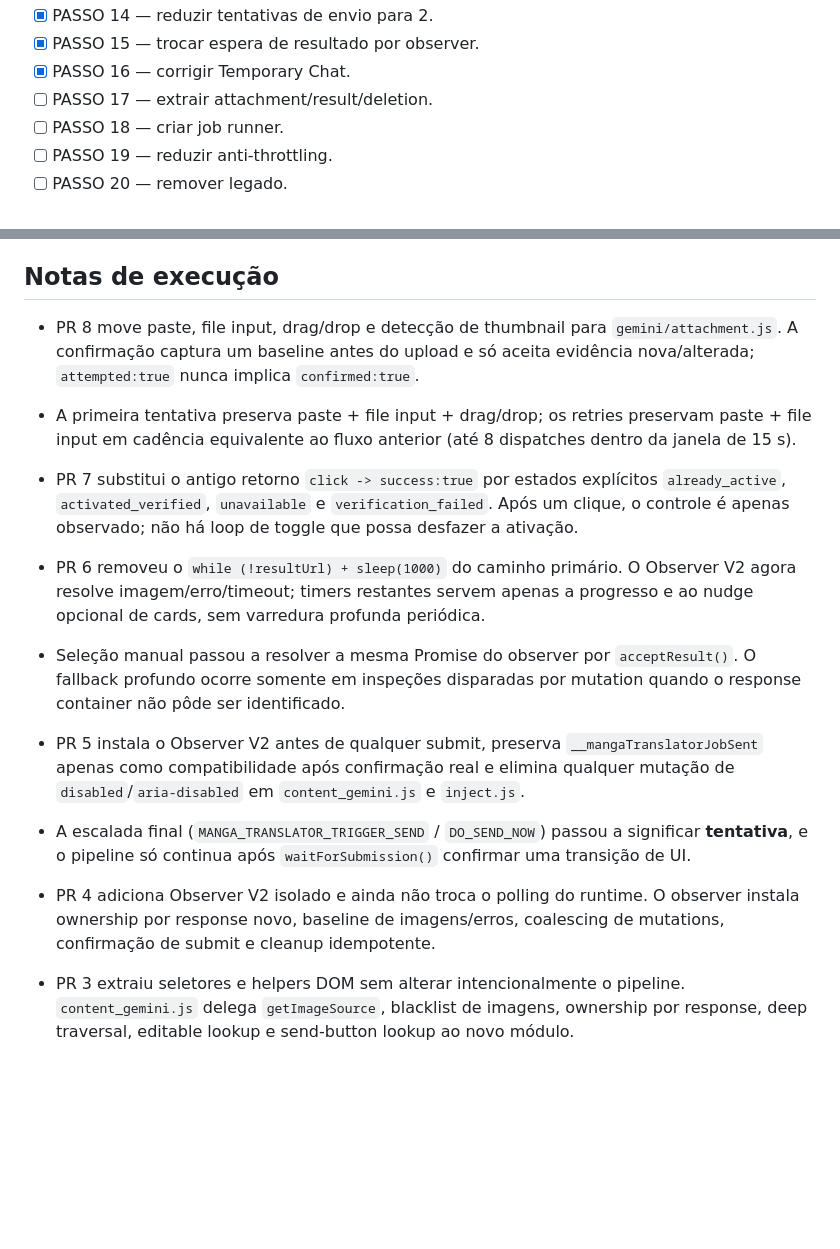
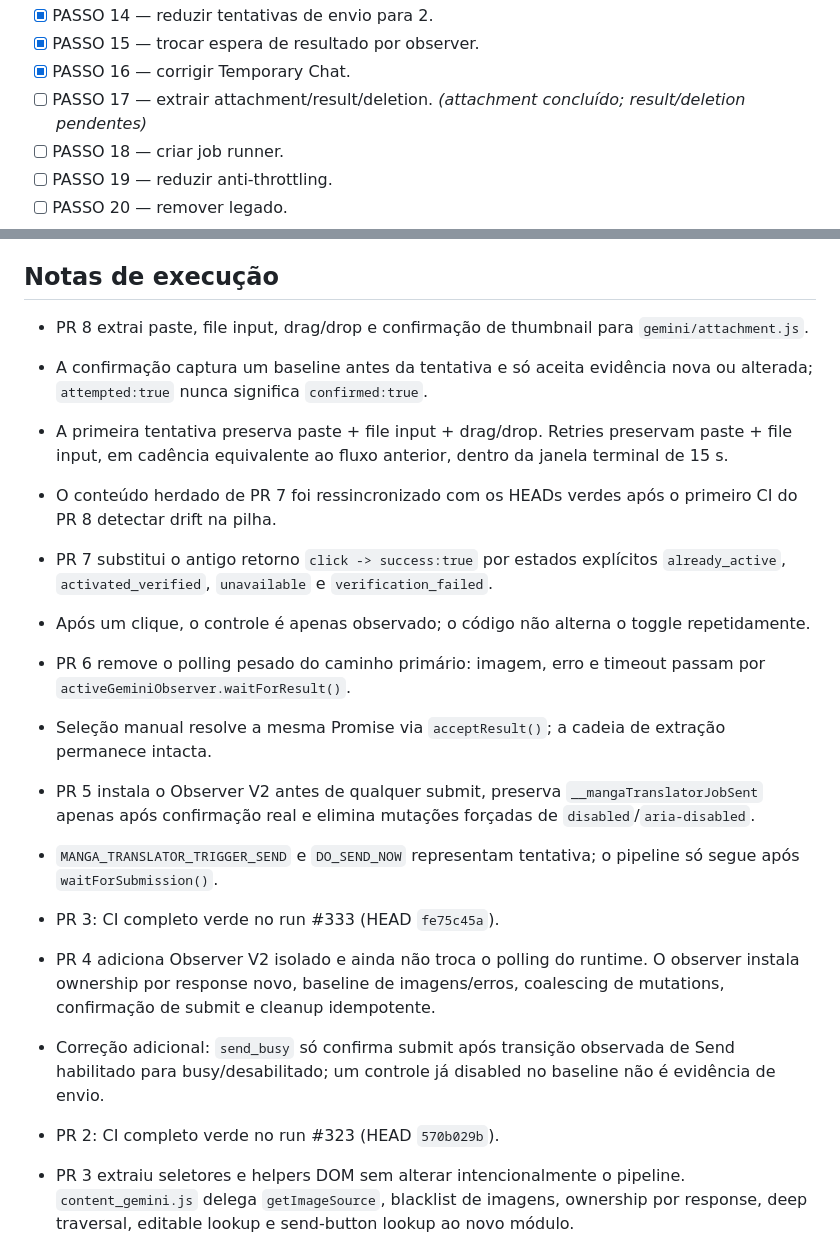
Before and after one commit to Diesper/MangaTranslator-v5, a Markdown page: status.md, 2 parts joined by grey strips. Rendered like a GitHub page; blank space fills up the shorter version.

Commit message:
docs: rebuild PR8 tracker on green PR7 base

```diff
--- a/status.md
+++ b/status.md
@@ -28,7 +28,7 @@
 - [x] PASSO 14 — reduzir tentativas de envio para 2.
 - [x] PASSO 15 — trocar espera de resultado por observer.
 - [x] PASSO 16 — corrigir Temporary Chat.
-- [ ] PASSO 17 — extrair attachment/result/deletion.
+- [ ] PASSO 17 — extrair attachment/result/deletion. *(attachment concluído; result/deletion pendentes)*
 - [ ] PASSO 18 — criar job runner.
 - [ ] PASSO 19 — reduzir anti-throttling.
 - [ ] PASSO 20 — remover legado.
@@ -162,18 +162,25 @@
 
 ## Notas de execução
 
-- PR 8 move paste, file input, drag/drop e detecção de thumbnail para `gemini/attachment.js`. A confirmação captura um baseline antes do upload e só aceita evidência nova/alterada; `attempted:true` nunca implica `confirmed:true`.
-- A primeira tentativa preserva paste + file input + drag/drop; os retries preservam paste + file input em cadência equivalente ao fluxo anterior (até 8 dispatches dentro da janela de 15 s).
+- PR 8 extrai paste, file input, drag/drop e confirmação de thumbnail para `gemini/attachment.js`.
+- A confirmação captura um baseline antes da tentativa e só aceita evidência nova ou alterada; `attempted:true` nunca significa `confirmed:true`.
+- A primeira tentativa preserva paste + file input + drag/drop. Retries preservam paste + file input, em cadência equivalente ao fluxo anterior, dentro da janela terminal de 15 s.
+- O conteúdo herdado de PR 7 foi ressincronizado com os HEADs verdes após o primeiro CI do PR 8 detectar drift na pilha.
 
-- PR 7 substitui o antigo retorno `click -> success:true` por estados explícitos `already_active`, `activated_verified`, `unavailable` e `verification_failed`. Após um clique, o controle é apenas observado; não há loop de toggle que possa desfazer a ativação.
+- PR 7 substitui o antigo retorno `click -> success:true` por estados explícitos `already_active`, `activated_verified`, `unavailable` e `verification_failed`.
+- Após um clique, o controle é apenas observado; o código não alterna o toggle repetidamente.
 
-- PR 6 removeu o `while (!resultUrl) + sleep(1000)` do caminho primário. O Observer V2 agora resolve imagem/erro/timeout; timers restantes servem apenas a progresso e ao nudge opcional de cards, sem varredura profunda periódica.
-- Seleção manual passou a resolver a mesma Promise do observer por `acceptResult()`. O fallback profundo ocorre somente em inspeções disparadas por mutation quando o response container não pôde ser identificado.
+- PR 6 remove o polling pesado do caminho primário: imagem, erro e timeout passam por `activeGeminiObserver.waitForResult()`.
+- Seleção manual resolve a mesma Promise via `acceptResult()`; a cadeia de extração permanece intacta.
 
-- PR 5 instala o Observer V2 antes de qualquer submit, preserva `__mangaTranslatorJobSent` apenas como compatibilidade após confirmação real e elimina qualquer mutação de `disabled`/`aria-disabled` em `content_gemini.js` e `inject.js`.
-- A escalada final (`MANGA_TRANSLATOR_TRIGGER_SEND` / `DO_SEND_NOW`) passou a significar **tentativa**, e o pipeline só continua após `waitForSubmission()` confirmar uma transição de UI.
+- PR 5 instala o Observer V2 antes de qualquer submit, preserva `__mangaTranslatorJobSent` apenas após confirmação real e elimina mutações forçadas de `disabled`/`aria-disabled`.
+- `MANGA_TRANSLATOR_TRIGGER_SEND` e `DO_SEND_NOW` representam tentativa; o pipeline só segue após `waitForSubmission()`.
 
+- PR 3: CI completo verde no run #333 (HEAD `fe75c45a`).
 - PR 4 adiciona Observer V2 isolado e ainda não troca o polling do runtime. O observer instala ownership por response novo, baseline de imagens/erros, coalescing de mutations, confirmação de submit e cleanup idempotente.
+- Correção adicional: `send_busy` só confirma submit após transição observada de Send habilitado para busy/desabilitado; um controle já disabled no baseline não é evidência de envio.
+
+- PR 2: CI completo verde no run #323 (HEAD `570b029b`).
 
 - PR 3 extraiu seletores e helpers DOM sem alterar intencionalmente o pipeline. `content_gemini.js` delega `getImageSource`, blacklist de imagens, ownership por response, deep traversal, editable lookup e send-button lookup ao novo módulo.
 
```
Also changed, not shown: other parts of status.md (+7 -7 lines).
